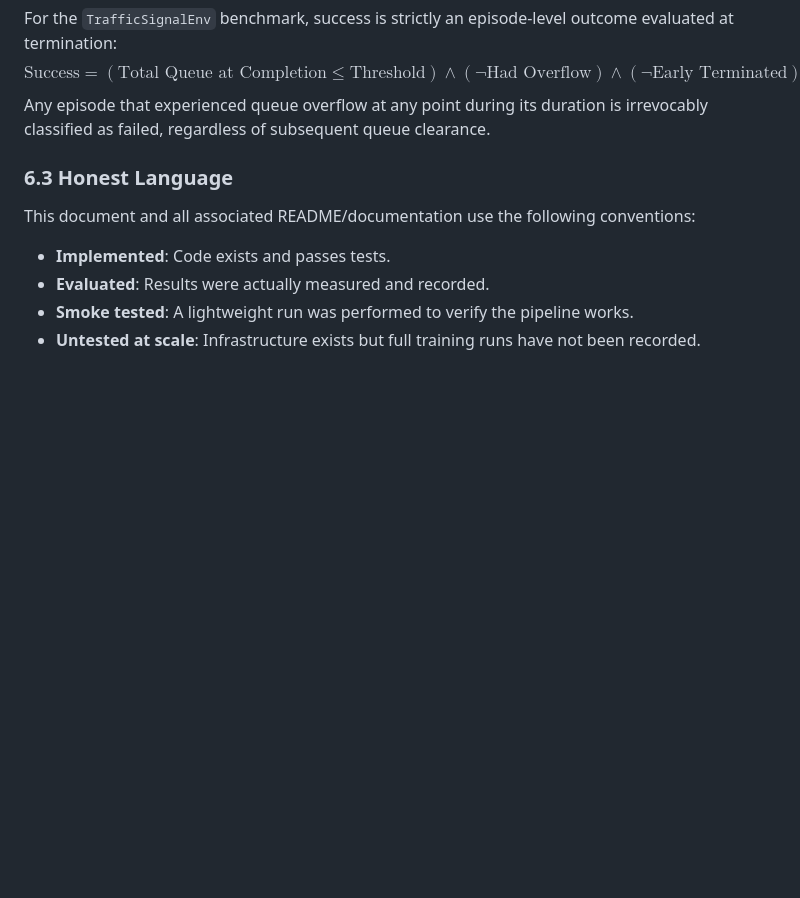
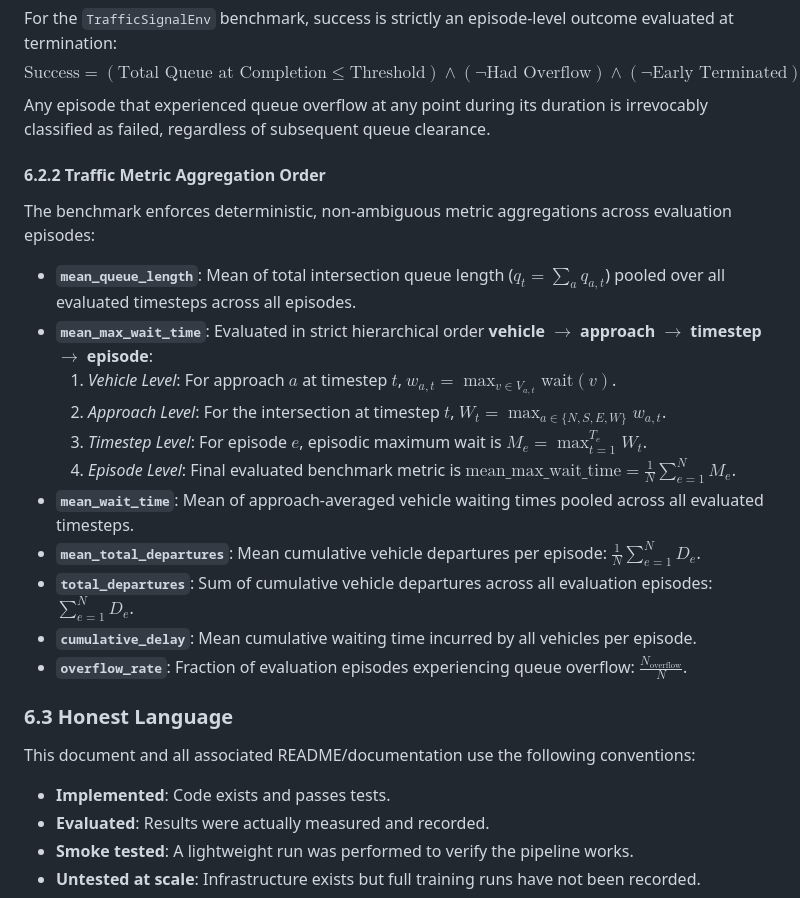
Before and after one commit to AryanXCode646/ARL, a Markdown page: docs/RESEARCH.md, the part around the change. GitHub-like rendering; blank space fills up the shorter version.

Commit message:
docs(research): specify four-stage wait aggregation and align research terminology

```diff
--- a/docs/RESEARCH.md
+++ b/docs/RESEARCH.md
@@ -201,6 +201,20 @@ For the `TrafficSignalEnv` benchmark, success is strictly an episode-level outco
 $$\text{Success} = (\text{Total Queue at Completion} \le \text{Threshold}) \land (\neg \text{Had Overflow}) \land (\neg \text{Early Terminated})$$
 Any episode that experienced queue overflow at any point during its duration is irrevocably classified as failed, regardless of subsequent queue clearance.
 
+#### 6.2.2 Traffic Metric Aggregation Order
+The benchmark enforces deterministic, non-ambiguous metric aggregations across evaluation episodes:
+- **`mean_queue_length`**: Mean of total intersection queue length ($q_t = \sum_a q_{a,t}$) pooled over all evaluated timesteps across all episodes.
+- **`mean_max_wait_time`**: Evaluated in strict hierarchical order **vehicle $\to$ approach $\to$ timestep $\to$ episode**:
+  1. *Vehicle Level*: For approach $a$ at timestep $t$, $w_{a,t} = \max_{v \in V_{a,t}} \text{wait}(v)$.
+  2. *Approach Level*: For the intersection at timestep $t$, $W_t = \max_{a \in \{N,S,E,W\}} w_{a,t}$.
+  3. *Timestep Level*: For episode $e$, episodic maximum wait is $M_e = \max_{t=1}^{T_e} W_t$.
+  4. *Episode Level*: Final evaluated benchmark metric is $\text{mean\_max\_wait\_time} = \frac{1}{N} \sum_{e=1}^N M_e$.
+- **`mean_wait_time`**: Mean of approach-averaged vehicle waiting times pooled across all evaluated timesteps.
+- **`mean_total_departures`**: Mean cumulative vehicle departures per episode: $\frac{1}{N} \sum_{e=1}^N D_e$.
+- **`total_departures`**: Sum of cumulative vehicle departures across all evaluation episodes: $\sum_{e=1}^N D_e$.
+- **`cumulative_delay`**: Mean cumulative waiting time incurred by all vehicles per episode.
+- **`overflow_rate`**: Fraction of evaluation episodes experiencing queue overflow: $\frac{N_{\text{overflow}}}{N}$.
+
 ### 6.3 Honest Language
 
 This document and all associated README/documentation use the following conventions:
```
Also changed, not shown: README.md (+1 -1 lines).
